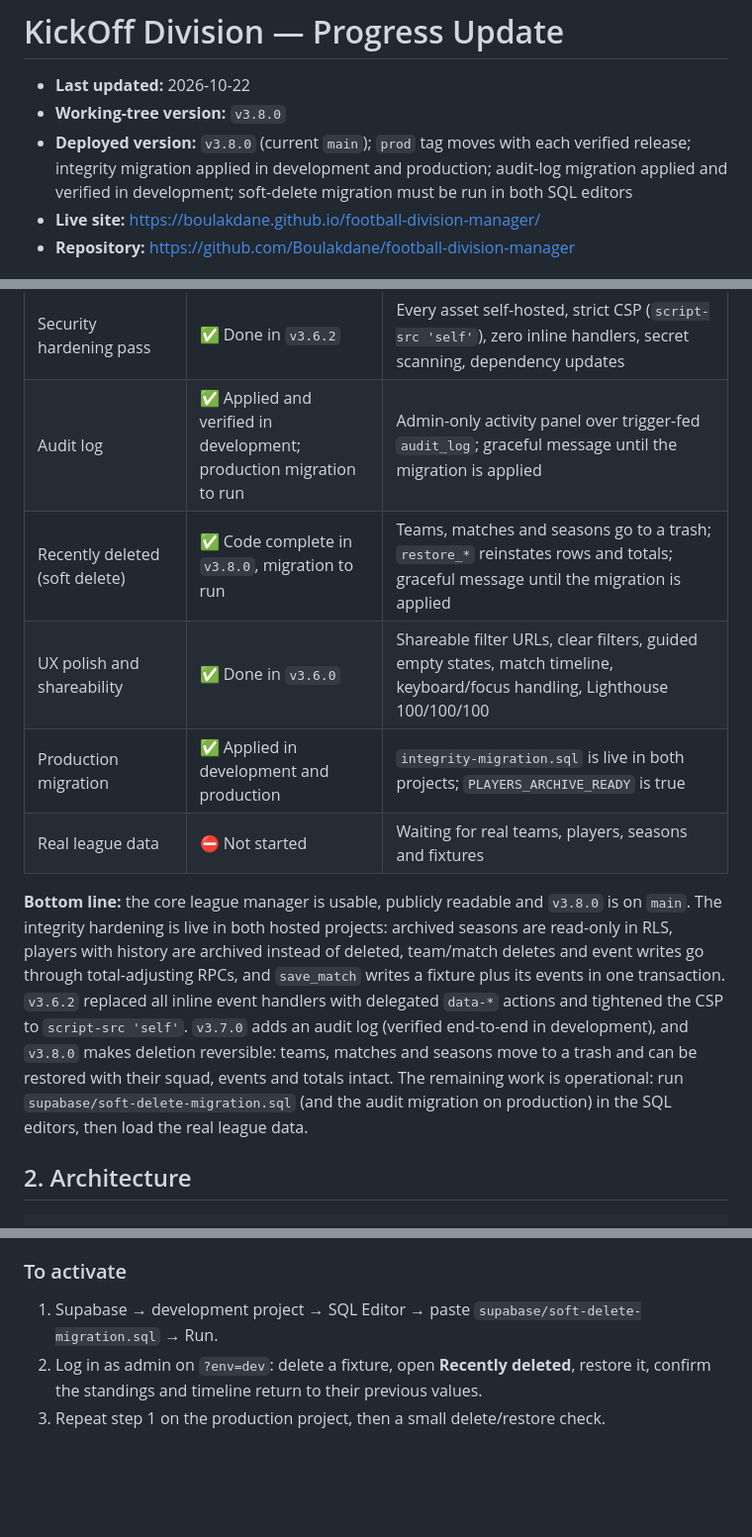
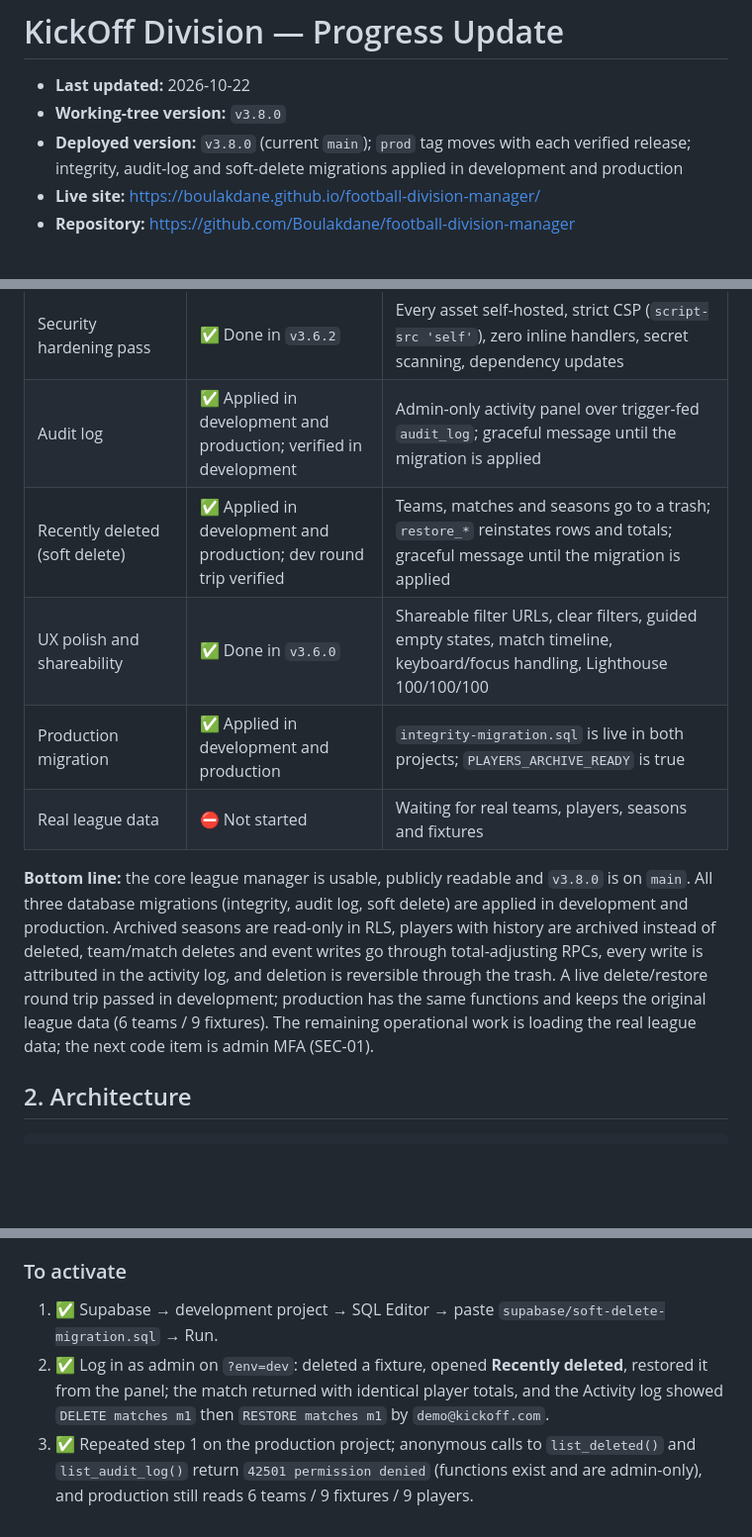
Before and after one commit to Boulakdane/football-division-manager, a Markdown page: docs/PROGRESS.md, 3 parts joined by grey strips. Shown at 99% size. GitHub-like rendering; blank space fills up the shorter version.

```diff
--- a/docs/PROGRESS.md
+++ b/docs/PROGRESS.md
@@ -2,7 +2,7 @@
 
 - **Last updated:** 2026-10-22
 - **Working-tree version:** `v3.8.0`
-- **Deployed version:** `v3.8.0` (current `main`); `prod` tag moves with each verified release; integrity migration applied in development and production; audit-log migration applied and verified in development; soft-delete migration must be run in both SQL editors
+- **Deployed version:** `v3.8.0` (current `main`); `prod` tag moves with each verified release; integrity, audit-log and soft-delete migrations applied in development and production
 - **Live site:** <https://boulakdane.github.io/football-division-manager/>
 - **Repository:** <https://github.com/Boulakdane/football-division-manager>
 
@@ -21,13 +21,13 @@
 | Atomic full-data import | ✅ Deployed and live-tested in both environments | Patched RPC invoked successfully in development and production; no-op imports kept each data hash unchanged and did not use the fallback |
 | Structured match events | ✅ Deployed, migrated and tested | Goals/cards with minutes, player dropdowns; RPCs and live production UI flow tested |
 | Security hardening pass | ✅ Done in `v3.6.2` | Every asset self-hosted, strict CSP (`script-src 'self'`), zero inline handlers, secret scanning, dependency updates |
-| Audit log | ✅ Applied and verified in development; production migration to run | Admin-only activity panel over trigger-fed `audit_log`; graceful message until the migration is applied |
-| Recently deleted (soft delete) | ✅ Code complete in `v3.8.0`, migration to run | Teams, matches and seasons go to a trash; `restore_*` reinstates rows and totals; graceful message until the migration is applied |
+| Audit log | ✅ Applied in development and production; verified in development | Admin-only activity panel over trigger-fed `audit_log`; graceful message until the migration is applied |
+| Recently deleted (soft delete) | ✅ Applied in development and production; dev round trip verified | Teams, matches and seasons go to a trash; `restore_*` reinstates rows and totals; graceful message until the migration is applied |
 | UX polish and shareability | ✅ Done in `v3.6.0` | Shareable filter URLs, clear filters, guided empty states, match timeline, keyboard/focus handling, Lighthouse 100/100/100 |
 | Production migration | ✅ Applied in development and production | `integrity-migration.sql` is live in both projects; `PLAYERS_ARCHIVE_READY` is true |
 | Real league data | ⛔ Not started | Waiting for real teams, players, seasons and fixtures |
 
-**Bottom line:** the core league manager is usable, publicly readable and `v3.8.0` is on `main`. The integrity hardening is live in both hosted projects: archived seasons are read-only in RLS, players with history are archived instead of deleted, team/match deletes and event writes go through total-adjusting RPCs, and `save_match` writes a fixture plus its events in one transaction. `v3.6.2` replaced all inline event handlers with delegated `data-*` actions and tightened the CSP to `script-src 'self'`. `v3.7.0` adds an audit log (verified end-to-end in development), and `v3.8.0` makes deletion reversible: teams, matches and seasons move to a trash and can be restored with their squad, events and totals intact. The remaining work is operational: run `supabase/soft-delete-migration.sql` (and the audit migration on production) in the SQL editors, then load the real league data.
+**Bottom line:** the core league manager is usable, publicly readable and `v3.8.0` is on `main`. All three database migrations (integrity, audit log, soft delete) are applied in development and production. Archived seasons are read-only in RLS, players with history are archived instead of deleted, team/match deletes and event writes go through total-adjusting RPCs, every write is attributed in the activity log, and deletion is reversible through the trash. A live delete/restore round trip passed in development; production has the same functions and keeps the original league data (6 teams / 9 fixtures). The remaining operational work is loading the real league data; the next code item is admin MFA (SEC-01).
 
 ## 2. Architecture
 
@@ -502,6 +502,6 @@ Deletion is now reversible. Rows are never destroyed by the app, so a mis-click
 - Tailwind rebuilt if new utility classes were introduced.
 
 ### To activate
-1. Supabase → development project → SQL Editor → paste `supabase/soft-delete-migration.sql` → Run.
-2. Log in as admin on `?env=dev`: delete a fixture, open **Recently deleted**, restore it, confirm the standings and timeline return to their previous values.
-3. Repeat step 1 on the production project, then a small delete/restore check.
+1. ✅ Supabase → development project → SQL Editor → paste `supabase/soft-delete-migration.sql` → Run.
+2. ✅ Log in as admin on `?env=dev`: deleted a fixture, opened **Recently deleted**, restored it from the panel; the match returned with identical player totals, and the Activity log showed `DELETE matches m1` then `RESTORE matches m1` by `demo@kickoff.com`.
+3. ✅ Repeated step 1 on the production project; anonymous calls to `list_deleted()` and `list_audit_log()` return `42501 permission denied` (functions exist and are admin-only), and production still reads 6 teams / 9 fixtures / 9 players.
```
Also changed, not shown: docs/SECURITY_AUDIT.md (+3 -3 lines).
